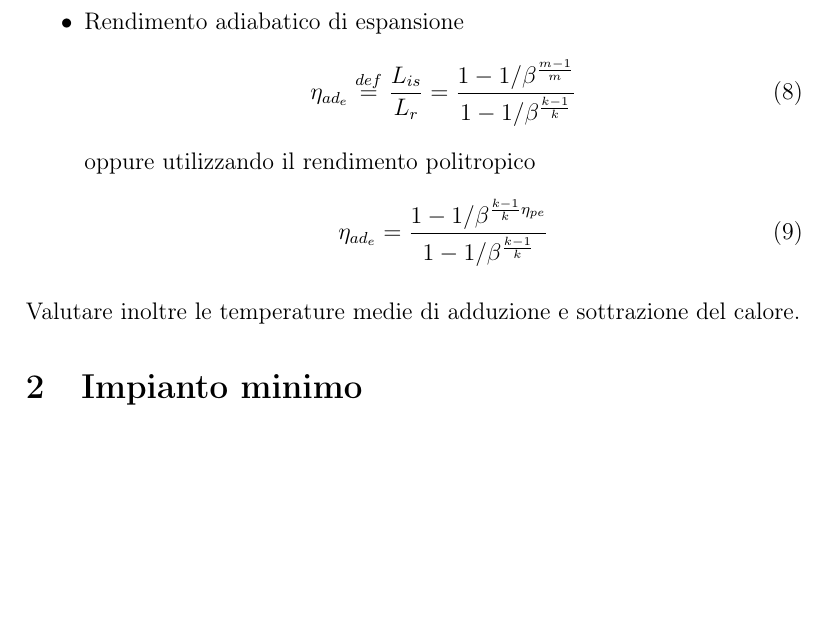
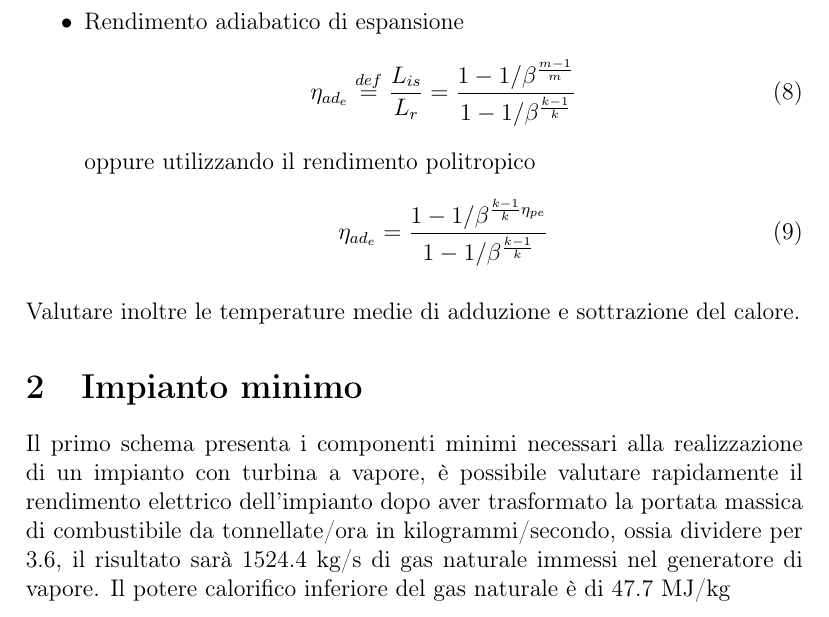
Before and after one commit to FlashNoob98/Programmi_Macchine, a LaTeX document (Tex/Esercizio_2/esercizio_2.tex): part of page 2 of 2, cut so that both start at the same text, the shorter picture padded with empty space. Compiled offline with pdfLaTeX.

```diff
--- a/Tex/Esercizio_2/esercizio_2.tex
+++ b/Tex/Esercizio_2/esercizio_2.tex
@@ -94,6 +94,9 @@
 
 \section{Impianto minimo}
 \label{sec:primo_impianto}
-
+Il primo schema presenta i componenti minimi necessari alla realizzazione di un impianto con turbina a vapore,
+è possibile valutare rapidamente il rendimento elettrico dell'impianto dopo aver trasformato la portata massica di combustibile da
+tonnellate/ora in kilogrammi/secondo, ossia dividere per 3.6, il risultato sarà 1524.4 kg/s di gas naturale immessi nel generatore di vapore.
+Il potere calorifico inferiore del gas naturale è di 47.7 MJ/kg
 
 \end{document}
```
Also changed, not shown: 1 other file.
